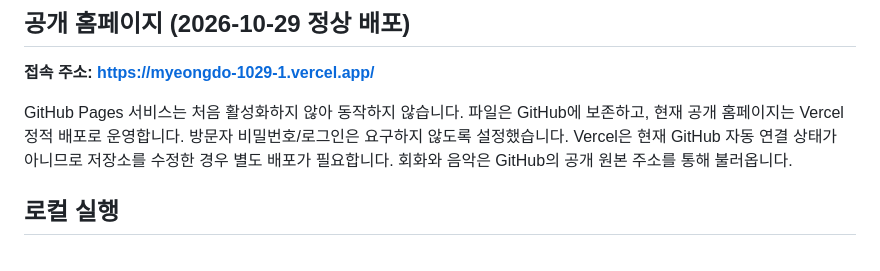
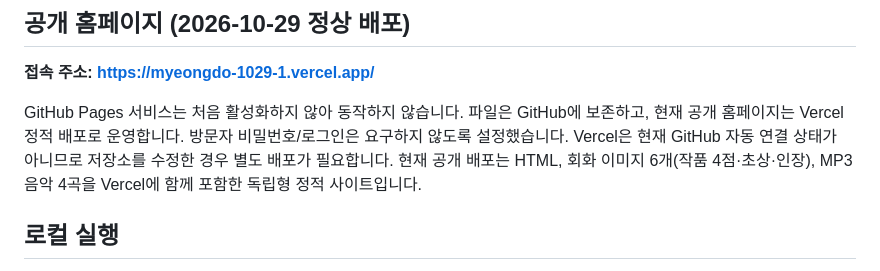
Before and after one commit to mmwwoo-lab/myeongdo-1029-1, a Markdown page: README.md, the part around the change. GitHub-like rendering.

Commit message:
Document self-contained Vercel production deployment

```diff
--- a/README.md
+++ b/README.md
@@ -17,7 +17,7 @@
 
 **접속 주소: https://myeongdo-1029-1.vercel.app/**
 
-GitHub Pages 서비스는 처음 활성화하지 않아 동작하지 않습니다. 파일은 GitHub에 보존하고, 현재 공개 홈페이지는 Vercel 정적 배포로 운영합니다. 방문자 비밀번호/로그인은 요구하지 않도록 설정했습니다. Vercel은 현재 GitHub 자동 연결 상태가 아니므로 저장소를 수정한 경우 별도 배포가 필요합니다. 회화와 음악은 GitHub의 공개 원본 주소를 통해 불러옵니다.
+GitHub Pages 서비스는 처음 활성화하지 않아 동작하지 않습니다. 파일은 GitHub에 보존하고, 현재 공개 홈페이지는 Vercel 정적 배포로 운영합니다. 방문자 비밀번호/로그인은 요구하지 않도록 설정했습니다. Vercel은 현재 GitHub 자동 연결 상태가 아니므로 저장소를 수정한 경우 별도 배포가 필요합니다. 현재 공개 배포는 HTML, 회화 이미지 6개(작품 4점·초상·인장), MP3 음악 4곡을 Vercel에 함께 포함한 독립형 정적 사이트입니다.
 
 ## 로컬 실행
 
```
